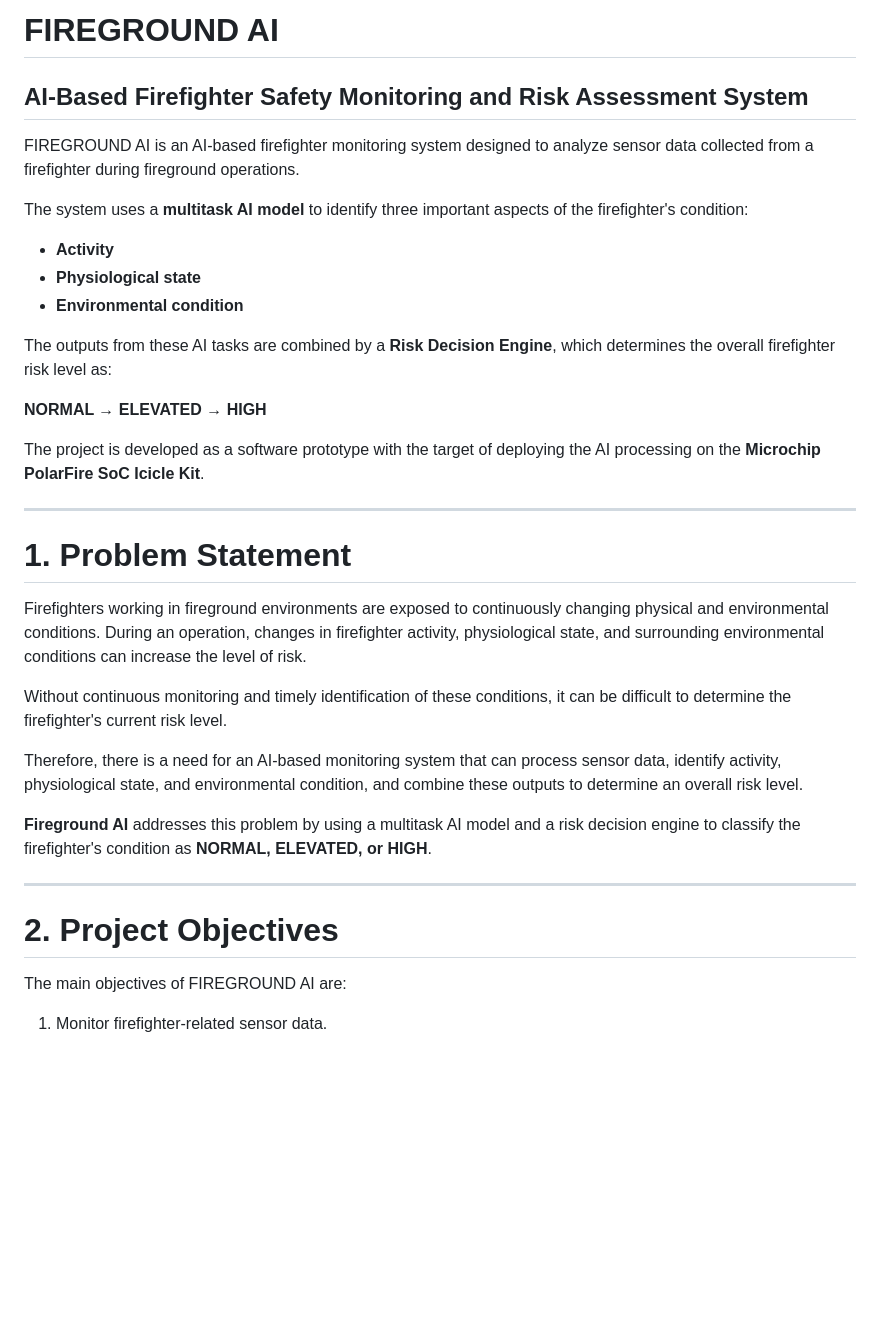
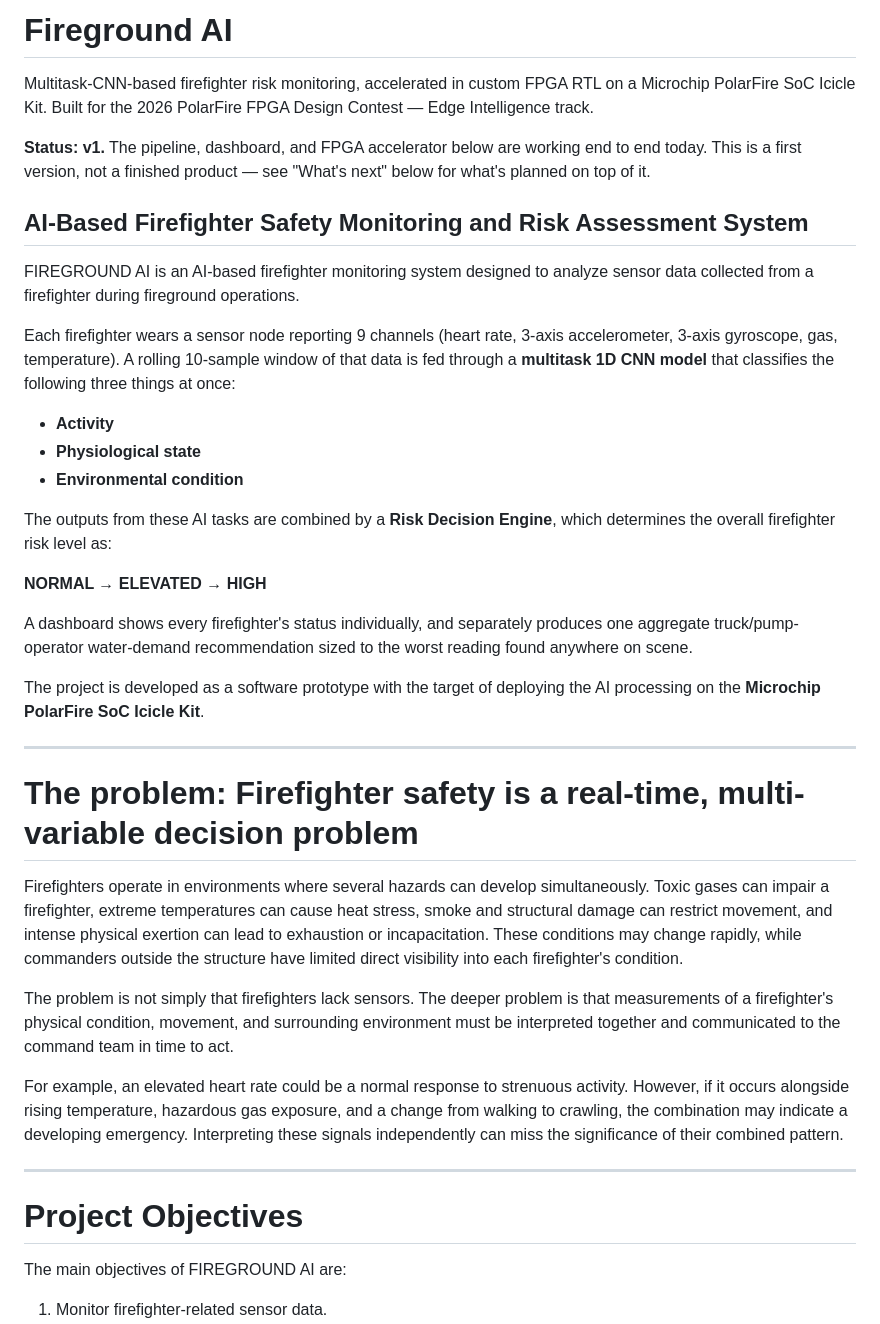
Before and after one commit to Aneeka-Yasmeen/Fireground, a Markdown page: README.md, the part around one of its changes. GitHub-like rendering; blank space fills up the shorter version.

```diff
--- a/README.md
+++ b/README.md
@@ -1,10 +1,18 @@
-# FIREGROUND AI
+# Fireground AI
+
+Multitask-CNN-based firefighter risk monitoring, accelerated in custom FPGA RTL on a
+Microchip PolarFire SoC Icicle Kit. Built for the 2026 PolarFire FPGA Design Contest —
+Edge Intelligence track.
+
+**Status: v1.** The pipeline, dashboard, and FPGA accelerator below are working end to
+end today. This is a first version, not a finished product — see "What's next" below
+for what's planned on top of it.
 
 ## AI-Based Firefighter Safety Monitoring and Risk Assessment System
 
 FIREGROUND AI is an AI-based firefighter monitoring system designed to analyze sensor data collected from a firefighter during fireground operations.
 
-The system uses a **multitask AI model** to identify three important aspects of the firefighter's condition:
+Each firefighter wears a sensor node reporting 9 channels (heart rate, 3-axis accelerometer, 3-axis gyroscope, gas, temperature). A rolling 10-sample window of that data is fed through a **multitask 1D CNN model** that classifies the following three things at once:
 
 - **Activity**
 - **Physiological state**
@@ -14,23 +22,23 @@ The outputs from these AI tasks are combined by a **Risk Decision Engine**, whic
 
 **NORMAL → ELEVATED → HIGH**
 
+A dashboard shows every firefighter's status individually, and separately produces one aggregate truck/pump-operator water-demand recommendation sized to the worst reading found anywhere on scene.
+
 The project is developed as a software prototype with the target of deploying the AI processing on the **Microchip PolarFire SoC Icicle Kit**.
 
 ---
 
-# 1. Problem Statement
+# The problem: Firefighter safety is a real-time, multi-variable decision problem
 
-Firefighters working in fireground environments are exposed to continuously changing physical and environmental conditions. During an operation, changes in firefighter activity, physiological state, and surrounding environmental conditions can increase the level of risk.
+Firefighters operate in environments where several hazards can develop simultaneously. Toxic gases can impair a firefighter, extreme temperatures can cause heat stress, smoke and structural damage can restrict movement, and intense physical exertion can lead to exhaustion or incapacitation. These conditions may change rapidly, while commanders outside the structure have limited direct visibility into each firefighter's condition.
 
-Without continuous monitoring and timely identification of these conditions, it can be difficult to determine the firefighter's current risk level.
+The problem is not simply that firefighters lack sensors. The deeper problem is that measurements of a firefighter's physical condition, movement, and surrounding environment must be interpreted together and communicated to the command team in time to act.
 
-Therefore, there is a need for an AI-based monitoring system that can process sensor data, identify activity, physiological state, and environmental condition, and combine these outputs to determine an overall risk level.
-
-**Fireground AI** addresses this problem by using a multitask AI model and a risk decision engine to classify the firefighter's condition as **NORMAL, ELEVATED, or HIGH**.
+For example, an elevated heart rate could be a normal response to strenuous activity. However, if it occurs alongside rising temperature, hazardous gas exposure, and a change from walking to crawling, the combination may indicate a developing emergency. Interpreting these signals independently can miss the significance of their combined pattern.
 
 ---
 
-# 2. Project Objectives
+# Project Objectives
 
 The main objectives of FIREGROUND AI are:
 
```
Also changed, not shown: other parts of README.md (+30 -0 lines).
